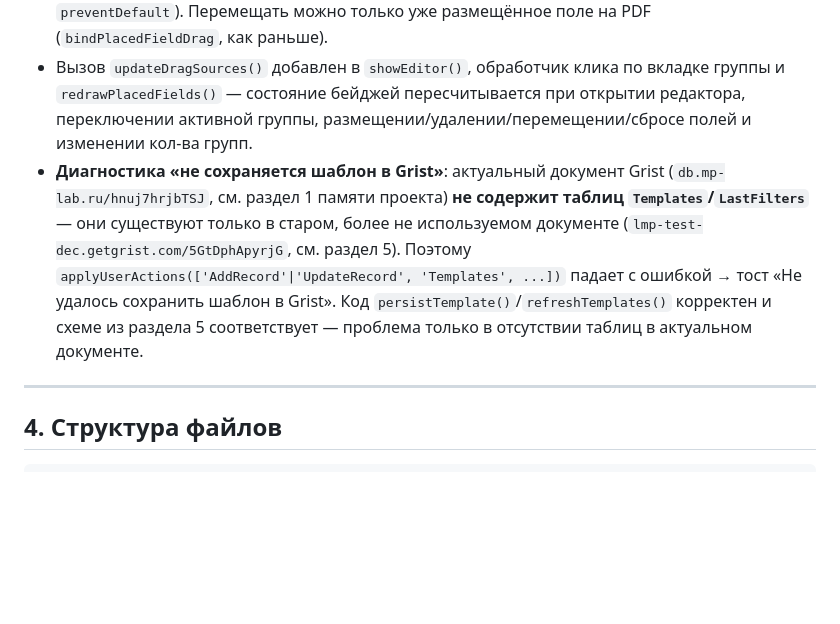
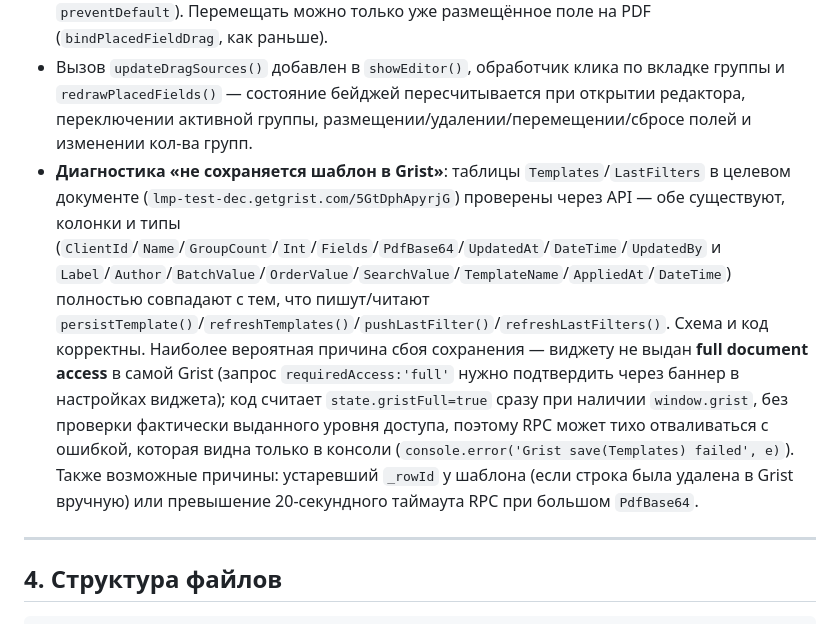
Before and after one commit to Altair666/widget_report_grist, a Markdown page: HANDOFF.md, the part around the change. Rendered like a GitHub page; blank space fills up the shorter version.

Commit message:
HANDOFF.md: исправлена диагностика причины сбоя сохранения шаблона в Grist
Таблицы Templates/LastFilters в целевом документе lmp-test-dec/5GtDphApyrjG
существуют, схема и типы колонок полностью совпадают с persistTemplate()/
refreshTemplates(). Предыдущая запись ошибочно ссылалась на db.mp-lab.ru —
это другой Grist-инстанс из несвязанного проекта. Наиболее вероятная причина —
не выдан full document access виджету в самой Grist.

Co-Authored-By: Claude Sonnet 4.6 <noreply@anthropic.com>

```diff
--- a/HANDOFF.md
+++ b/HANDOFF.md
@@ -160,7 +160,7 @@ export GRIST_API_KEY="..."
 - **`loadPdfFile()`**: при загрузке PDF поле «Имя шаблона» (`#tpl-name`) автоматически заполняется именем файла без расширения (`file.name.replace(/\.[^./\\]+$/, '')`) — только если поле ещё пустое, чтобы не затирать уже введённое/отредактированное имя. Поле остаётся обычным `<input>` — редактирование не ограничено.
 - **Новая функция `updateDragSources()`**: если для активной группы уже размещено поле типа «Конфигурация»/«Серийный №»/«Дата» (`state.placedFields`), соответствующий бейдж-источник (`.draggable-source[data-type=...]`) получает класс `.placed` — становится полупрозрачным (`opacity: 0.45`, `cursor: not-allowed`) и `draggable=false`, повторное перетаскивание из него заблокировано (`dragstart` дополнительно проверяет `.placed` и делает `preventDefault`). Перемещать можно только уже размещённое поле на PDF (`bindPlacedFieldDrag`, как раньше).
 - Вызов `updateDragSources()` добавлен в `showEditor()`, обработчик клика по вкладке группы и `redrawPlacedFields()` — состояние бейджей пересчитывается при открытии редактора, переключении активной группы, размещении/удалении/перемещении/сбросе полей и изменении кол-ва групп.
-- **Диагностика «не сохраняется шаблон в Grist»**: актуальный документ Grist (`db.mp-lab.ru/hnuj7hrjbTSJ`, см. раздел 1 памяти проекта) **не содержит таблиц `Templates`/`LastFilters`** — они существуют только в старом, более не используемом документе (`lmp-test-dec.getgrist.com/5GtDphApyrjG`, см. раздел 5). Поэтому `applyUserActions(['AddRecord'|'UpdateRecord', 'Templates', ...])` падает с ошибкой → тост «Не удалось сохранить шаблон в Grist». Код `persistTemplate()`/`refreshTemplates()` корректен и схеме из раздела 5 соответствует — проблема только в отсутствии таблиц в актуальном документе.
+- **Диагностика «не сохраняется шаблон в Grist»**: таблицы `Templates`/`LastFilters` в целевом документе (`lmp-test-dec.getgrist.com/5GtDphApyrjG`) проверены через API — обе существуют, колонки и типы (`ClientId`/`Name`/`GroupCount`/`Int`/`Fields`/`PdfBase64`/`UpdatedAt`/`DateTime`/`UpdatedBy` и `Label`/`Author`/`BatchValue`/`OrderValue`/`SearchValue`/`TemplateName`/`AppliedAt`/`DateTime`) полностью совпадают с тем, что пишут/читают `persistTemplate()`/`refreshTemplates()`/`pushLastFilter()`/`refreshLastFilters()`. Схема и код корректны. Наиболее вероятная причина сбоя сохранения — виджету не выдан **full document access** в самой Grist (запрос `requiredAccess:'full'` нужно подтвердить через баннер в настройках виджета); код считает `state.gristFull=true` сразу при наличии `window.grist`, без проверки фактически выданного уровня доступа, поэтому RPC может тихо отваливаться с ошибкой, которая видна только в консоли (`console.error('Grist save(Templates) failed', e)`). Также возможные причины: устаревший `_rowId` у шаблона (если строка была удалена в Grist вручную) или превышение 20-секундного таймаута RPC при большом `PdfBase64`.
 
 ---
 
```
